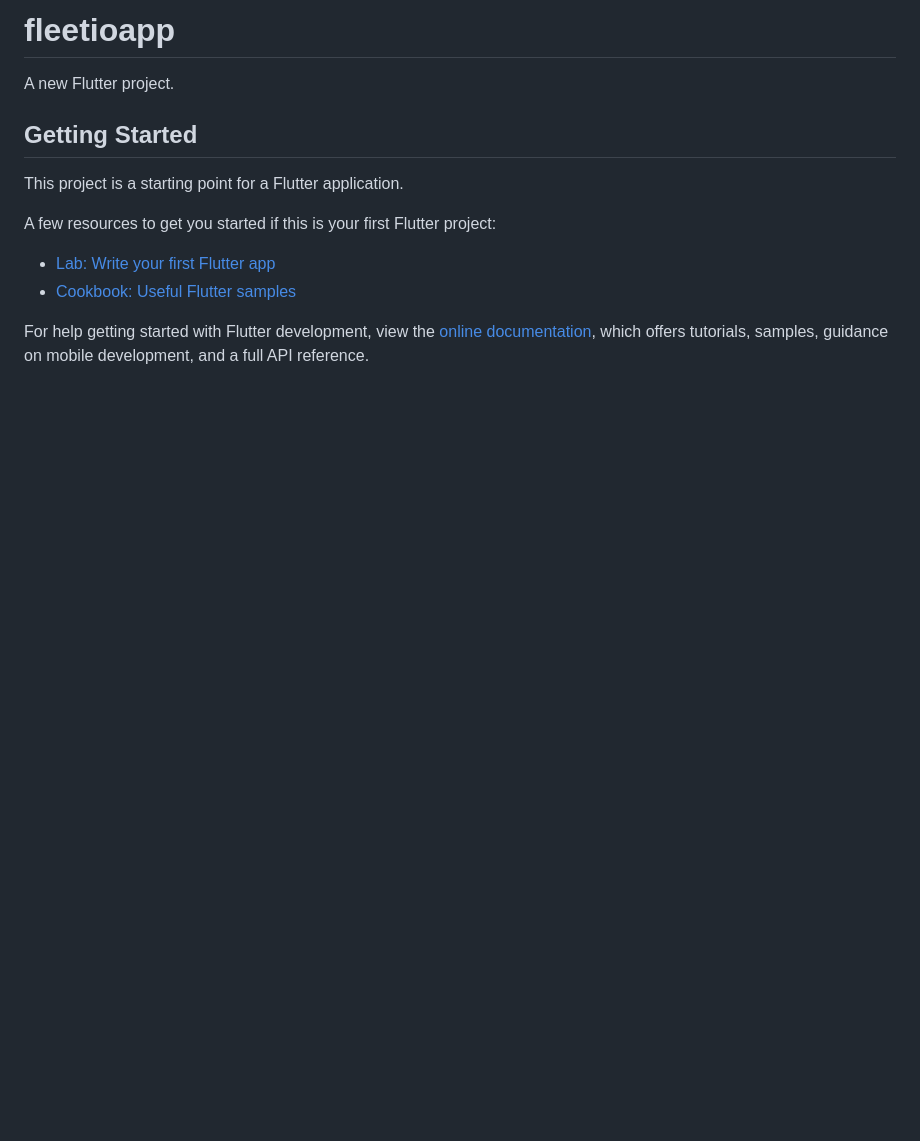
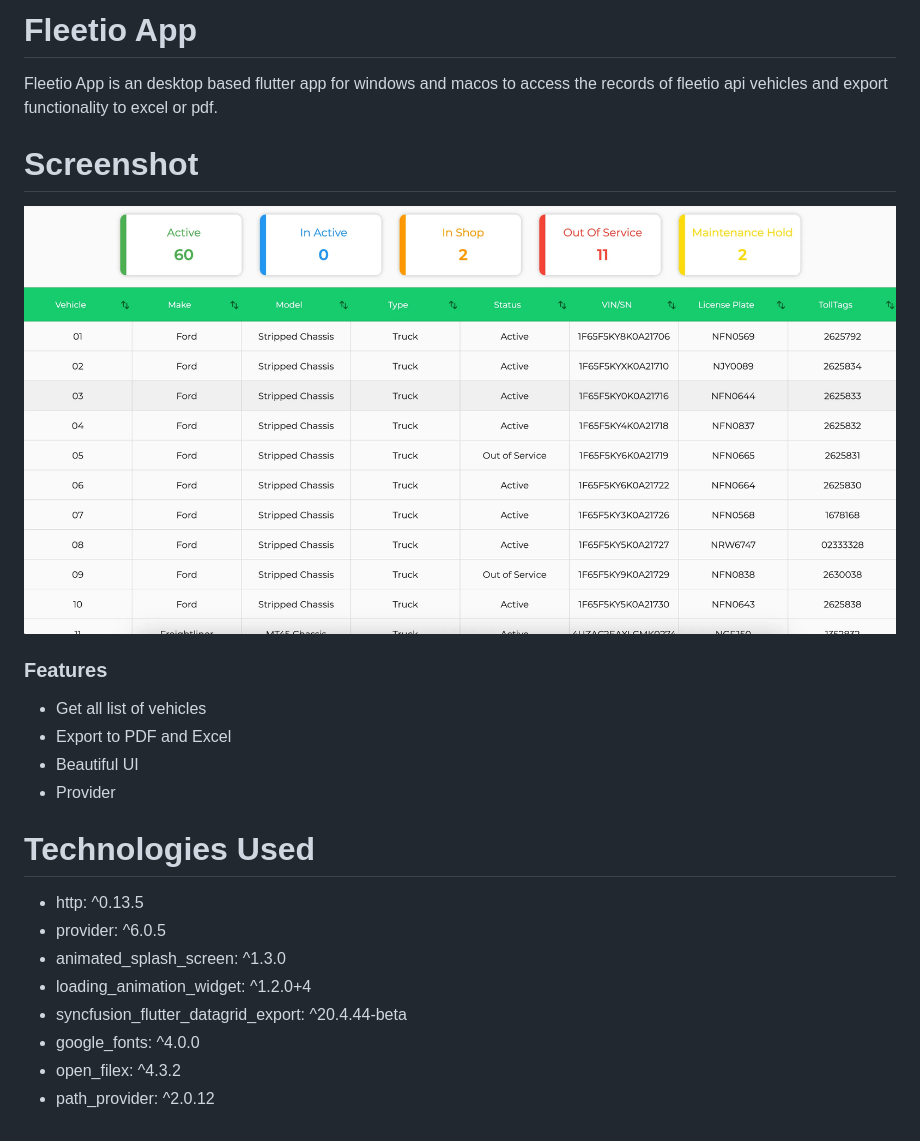
Before and after one commit to loopstack33/fleetio, a Markdown page: README.md, the part around the change. GitHub-like rendering; pictures changed too: assets/s11.png (added); blank space fills up the shorter version.

```diff
--- a/README.md
+++ b/README.md
@@ -1,16 +1,23 @@
-# fleetioapp
+# Fleetio App
 
-A new Flutter project.
+Fleetio App is an desktop based flutter app for windows and macos to access the records of fleetio api vehicles and export functionality
+to excel or pdf.
 
-## Getting Started
+# Screenshot
+![image1](assets/s11.png)
 
-This project is a starting point for a Flutter application.
+### Features
+- Get all list of vehicles
+- Export to PDF and Excel
+- Beautiful UI
+- Provider
 
-A few resources to get you started if this is your first Flutter project:
-
-- [Lab: Write your first Flutter app](https://docs.flutter.dev/get-started/codelab)
-- [Cookbook: Useful Flutter samples](https://docs.flutter.dev/cookbook)
-
-For help getting started with Flutter development, view the
-[online documentation](https://docs.flutter.dev/), which offers tutorials,
-samples, guidance on mobile development, and a full API reference.
+# Technologies Used
+- http: ^0.13.5
+- provider: ^6.0.5
+- animated_splash_screen: ^1.3.0
+- loading_animation_widget: ^1.2.0+4
+- syncfusion_flutter_datagrid_export: ^20.4.44-beta
+- google_fonts: ^4.0.0
+- open_filex: ^4.3.2
+- path_provider: ^2.0.12
```
Also changed, not shown: 5 other files.
